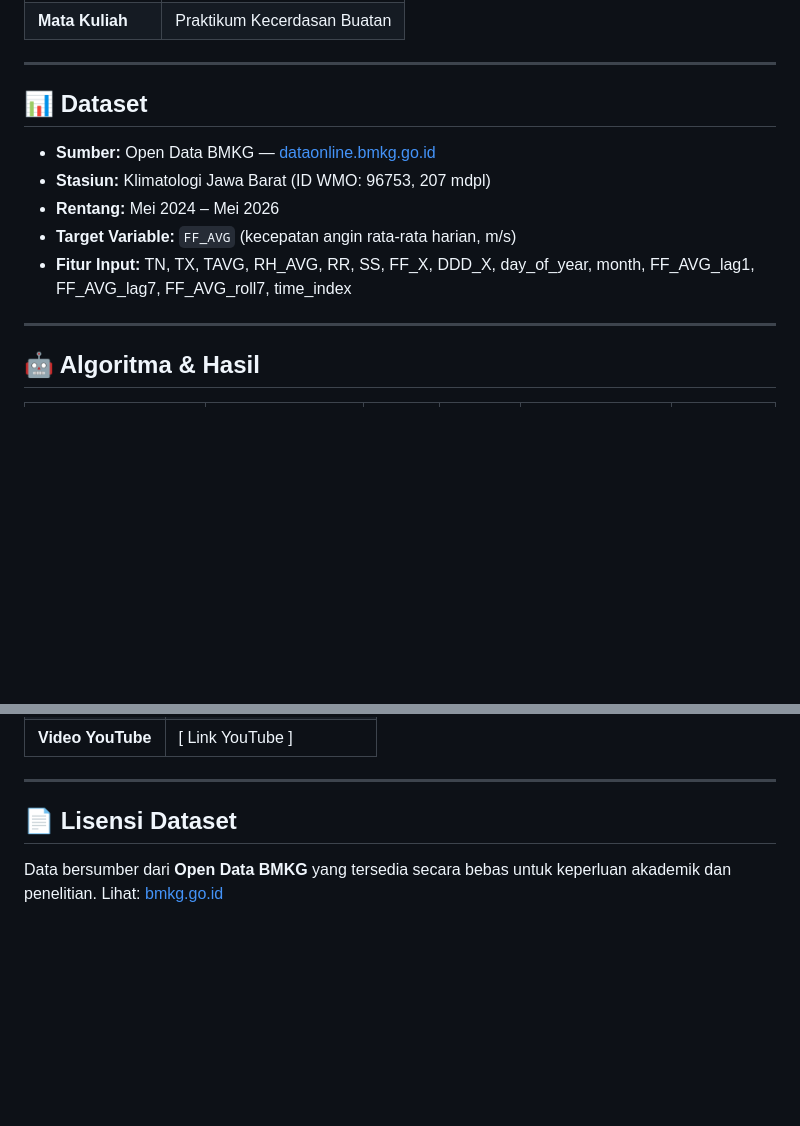
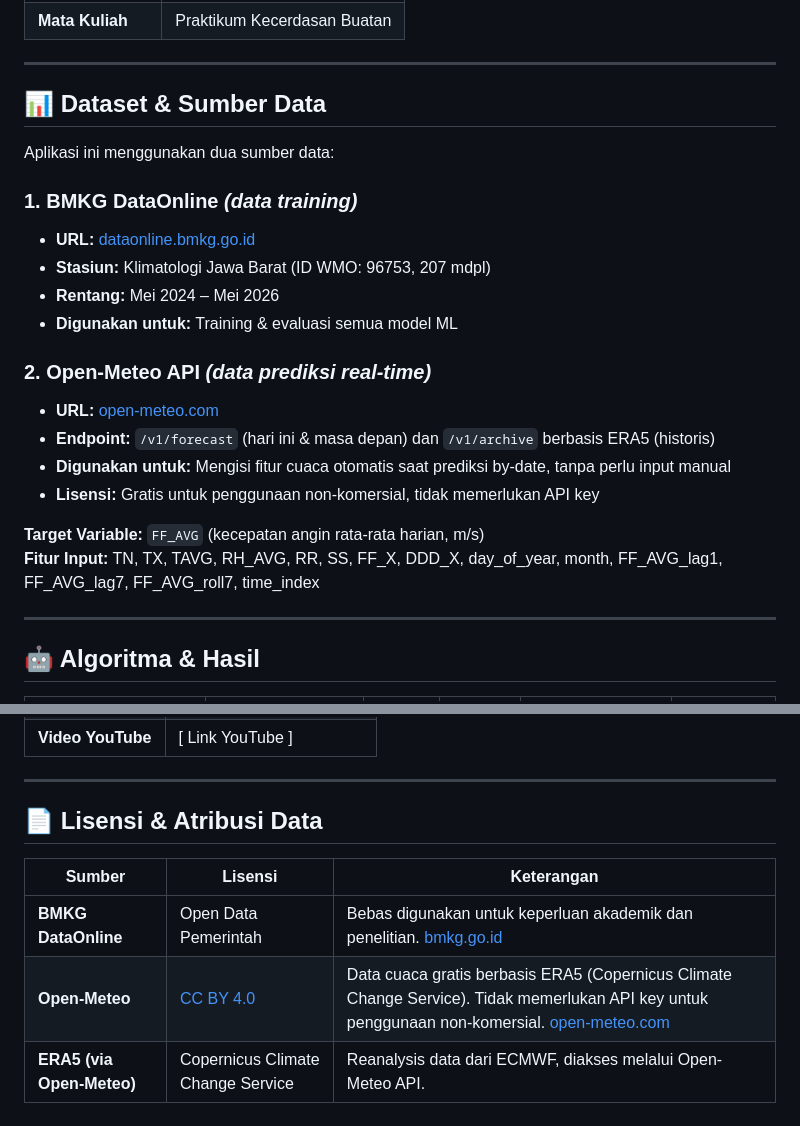
Before and after one commit to Alnazh/wind-prediction-app, a Markdown page: README.md, 2 parts joined by grey strips. Drawn GitHub-style; blank space fills up the shorter version.

Commit message:
windpred app

```diff
--- a/README.md
+++ b/README.md
@@ -17,13 +17,24 @@
 
 ---
 
-## 📊 Dataset
+## 📊 Dataset & Sumber Data
 
-- **Sumber:** Open Data BMKG — [dataonline.bmkg.go.id](https://dataonline.bmkg.go.id)
+Aplikasi ini menggunakan dua sumber data:
+
+### 1. BMKG DataOnline *(data training)*
+- **URL:** [dataonline.bmkg.go.id](https://dataonline.bmkg.go.id)
 - **Stasiun:** Klimatologi Jawa Barat (ID WMO: 96753, 207 mdpl)
 - **Rentang:** Mei 2024 – Mei 2026
-- **Target Variable:** `FF_AVG` (kecepatan angin rata-rata harian, m/s)
-- **Fitur Input:** TN, TX, TAVG, RH_AVG, RR, SS, FF_X, DDD_X, day_of_year, month, FF_AVG_lag1, FF_AVG_lag7, FF_AVG_roll7, time_index
+- **Digunakan untuk:** Training & evaluasi semua model ML
+
+### 2. Open-Meteo API *(data prediksi real-time)*
+- **URL:** [open-meteo.com](https://open-meteo.com)
+- **Endpoint:** `/v1/forecast` (hari ini & masa depan) dan `/v1/archive` berbasis ERA5 (historis)
+- **Digunakan untuk:** Mengisi fitur cuaca otomatis saat prediksi by-date, tanpa perlu input manual
+- **Lisensi:** Gratis untuk penggunaan non-komersial, tidak memerlukan API key
+
+**Target Variable:** `FF_AVG` (kecepatan angin rata-rata harian, m/s)
+**Fitur Input:** TN, TX, TAVG, RH_AVG, RR, SS, FF_X, DDD_X, day_of_year, month, FF_AVG_lag1, FF_AVG_lag7, FF_AVG_roll7, time_index
 
 ---
 
@@ -108,6 +119,10 @@ windpred/
 
 ---
 
-## 📄 Lisensi Dataset
+## 📄 Lisensi & Atribusi Data
 
-Data bersumber dari **Open Data BMKG** yang tersedia secara bebas untuk keperluan akademik dan penelitian. Lihat: [bmkg.go.id](https://www.bmkg.go.id)
+| Sumber | Lisensi | Keterangan |
+|---|---|---|
+| **BMKG DataOnline** | Open Data Pemerintah | Bebas digunakan untuk keperluan akademik dan penelitian. [bmkg.go.id](https://www.bmkg.go.id) |
+| **Open-Meteo** | [CC BY 4.0](https://creativecommons.org/licenses/by/4.0/) | Data cuaca gratis berbasis ERA5 (Copernicus Climate Change Service). Tidak memerlukan API key untuk penggunaan non-komersial. [open-meteo.com](https://open-meteo.com) |
+| **ERA5 (via Open-Meteo)** | Copernicus Climate Change Service | Reanalysis data dari ECMWF, diakses melalui Open-Meteo API. |
```
